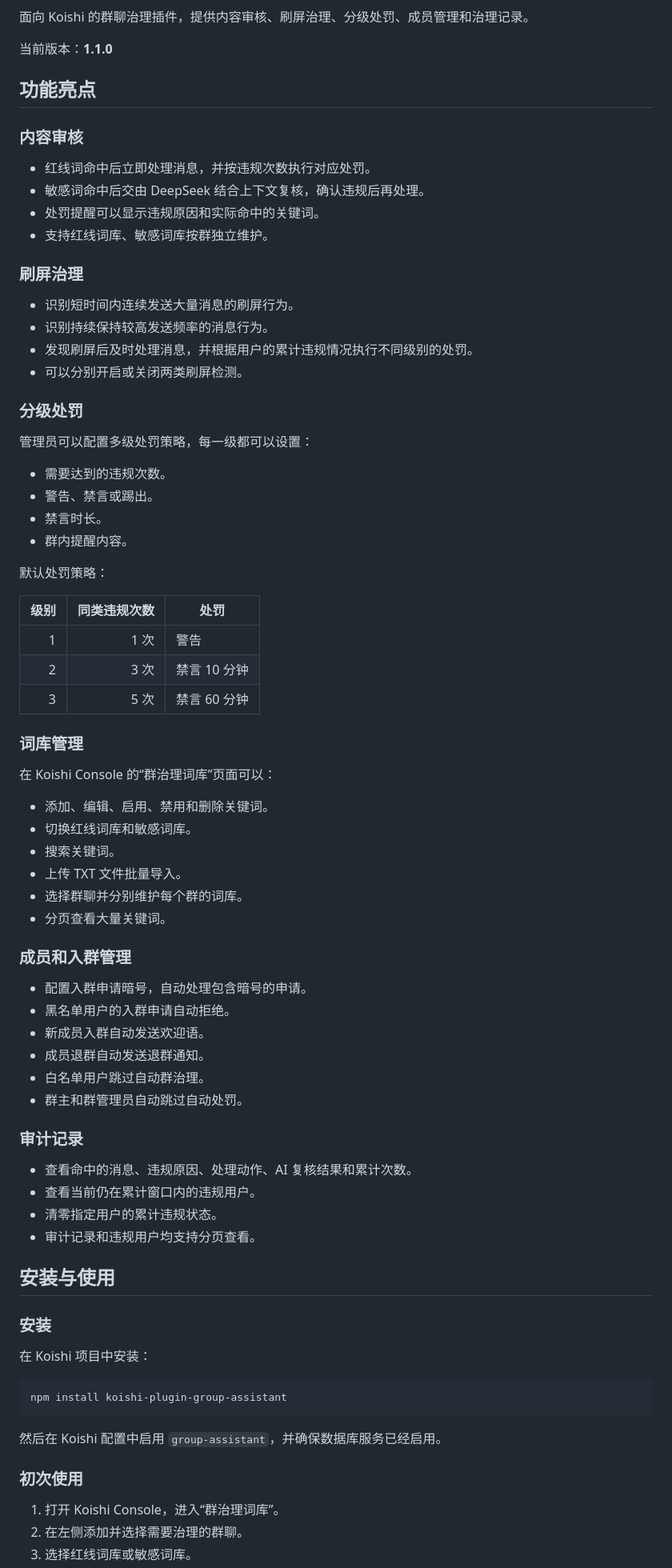
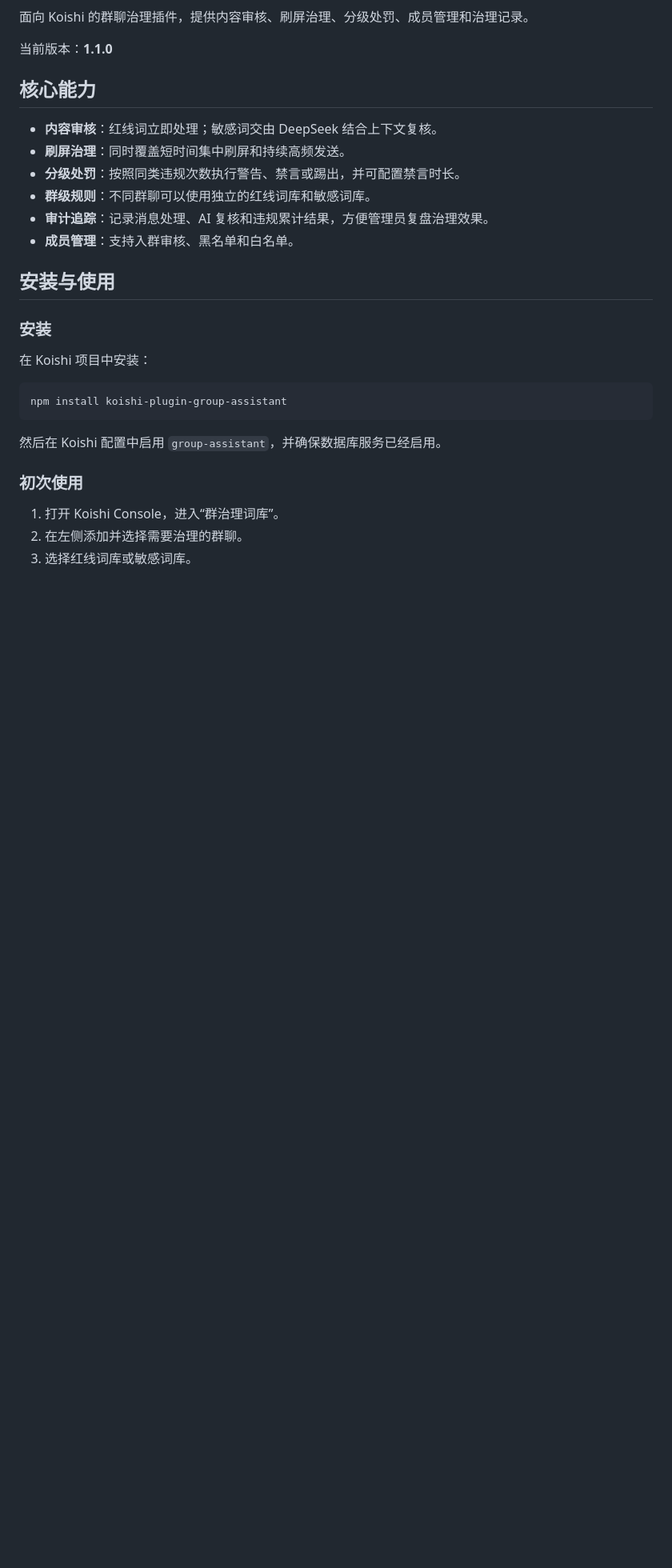
Before and after one commit to codingayice/koishi-plugin-group-assistant, a Markdown page: readme.md, the part around one of its changes. Shown at 80% size. Drawn GitHub-style; blank space fills up the shorter version.

Commit message:
docs: 精简 README 核心能力说明

```diff
--- a/readme.md
+++ b/readme.md
@@ -6,65 +6,14 @@
 
 当前版本：**1.1.0**
 
-## 功能亮点
+## 核心能力
 
-### 内容审核
-
-- 红线词命中后立即处理消息，并按违规次数执行对应处罚。
-- 敏感词命中后交由 DeepSeek 结合上下文复核，确认违规后再处理。
-- 处罚提醒可以显示违规原因和实际命中的关键词。
-- 支持红线词库、敏感词库按群独立维护。
-
-### 刷屏治理
-
-- 识别短时间内连续发送大量消息的刷屏行为。
-- 识别持续保持较高发送频率的消息行为。
-- 发现刷屏后及时处理消息，并根据用户的累计违规情况执行不同级别的处罚。
-- 可以分别开启或关闭两类刷屏检测。
-
-### 分级处罚
-
-管理员可以配置多级处罚策略，每一级都可以设置：
-
-- 需要达到的违规次数。
-- 警告、禁言或踢出。
-- 禁言时长。
-- 群内提醒内容。
-
-默认处罚策略：
-
-| 级别 | 同类违规次数 | 处罚 |
-| ---: | ---: | --- |
-| 1 | 1 次 | 警告 |
-| 2 | 3 次 | 禁言 10 分钟 |
-| 3 | 5 次 | 禁言 60 分钟 |
-
-### 词库管理
-
-在 Koishi Console 的“群治理词库”页面可以：
-
-- 添加、编辑、启用、禁用和删除关键词。
-- 切换红线词库和敏感词库。
-- 搜索关键词。
-- 上传 TXT 文件批量导入。
-- 选择群聊并分别维护每个群的词库。
-- 分页查看大量关键词。
-
-### 成员和入群管理
-
-- 配置入群申请暗号，自动处理包含暗号的申请。
-- 黑名单用户的入群申请自动拒绝。
-- 新成员入群自动发送欢迎语。
-- 成员退群自动发送退群通知。
-- 白名单用户跳过自动群治理。
-- 群主和群管理员自动跳过自动处罚。
-
-### 审计记录
-
-- 查看命中的消息、违规原因、处理动作、AI 复核结果和累计次数。
-- 查看当前仍在累计窗口内的违规用户。
-- 清零指定用户的累计违规状态。
-- 审计记录和违规用户均支持分页查看。
+- **内容审核**：红线词立即处理；敏感词交由 DeepSeek 结合上下文复核。
+- **刷屏治理**：同时覆盖短时间集中刷屏和持续高频发送。
+- **分级处罚**：按照同类违规次数执行警告、禁言或踢出，并可配置禁言时长。
+- **群级规则**：不同群聊可以使用独立的红线词库和敏感词库。
+- **审计追踪**：记录消息处理、AI 复核和违规累计结果，方便管理员复盘治理效果。
+- **成员管理**：支持入群审核、黑名单和白名单。
 
 ## 安装与使用
 
```
Also changed, not shown: other parts of readme.md (+21 -21 lines).
